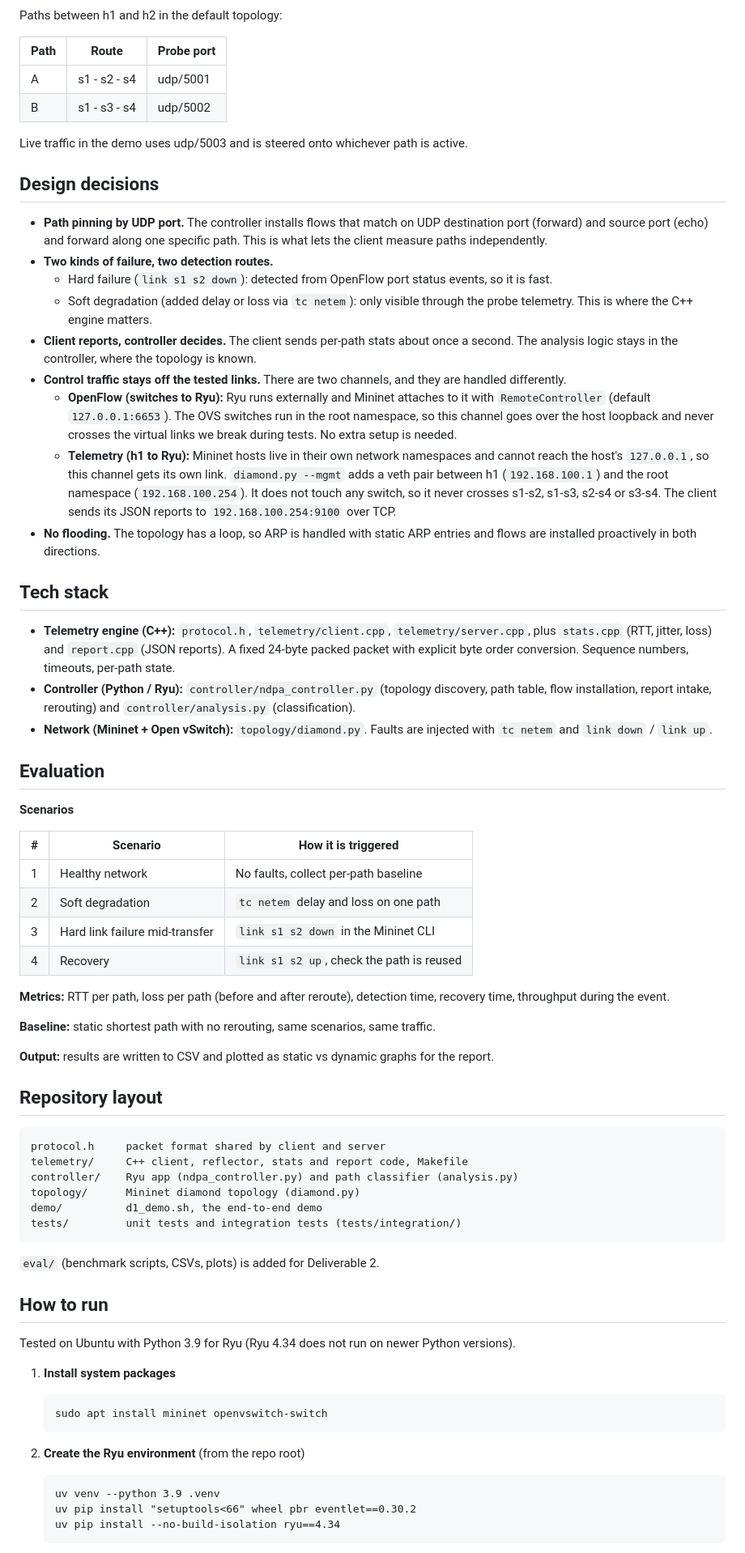
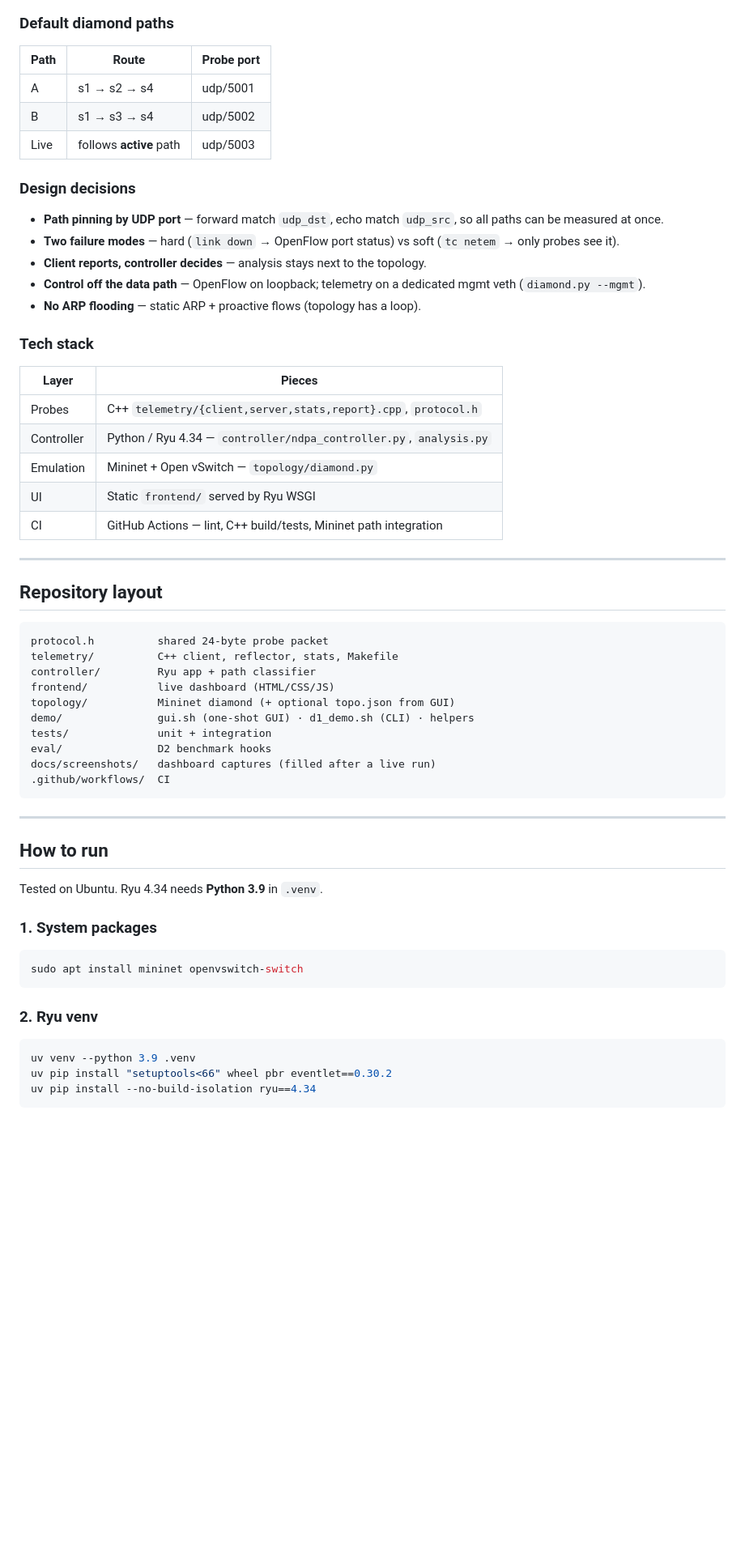
Before and after one commit to LonelyGuy-SE1/network-diagnostic-and-path-analysis, a Markdown page: README.md, the part around one of its changes. Shown at 81% size. Drawn GitHub-style; blank space fills up the shorter version.

````diff
--- a/README.md
+++ b/README.md
@@ -41,77 +70,65 @@ graph TD
 ```
 
-Paths between h1 and h2 in the default topology:
+### Default diamond paths
 
 | Path | Route | Probe port |
 |------|-------|------------|
-| A | s1 - s2 - s4 | udp/5001 |
-| B | s1 - s3 - s4 | udp/5002 |
+| A | s1 → s2 → s4 | udp/5001 |
+| B | s1 → s3 → s4 | udp/5002 |
+| Live | follows **active** path | udp/5003 |
 
-Live traffic in the demo uses udp/5003 and is steered onto whichever path is active.
+### Design decisions
 
-## Design decisions
+* **Path pinning by UDP port** — forward match `udp_dst`, echo match `udp_src`, so all paths can be measured at once.
+* **Two failure modes** — hard (`link down` → OpenFlow port status) vs soft (`tc netem` → only probes see it).
+* **Client reports, controller decides** — analysis stays next to the topology.
+* **Control off the data path** — OpenFlow on loopback; telemetry on a dedicated mgmt veth (`diamond.py --mgmt`).
+* **No ARP flooding** — static ARP + proactive flows (topology has a loop).
 
-* **Path pinning by UDP port.** The controller installs flows that match on UDP destination port (forward) and source port (echo) and forward along one specific path. This is what lets the client measure paths independently.
-* **Two kinds of failure, two detection routes.**
-  * Hard failure (`link s1 s2 down`): detected from OpenFlow port status events, so it is fast.
-  * Soft degradation (added delay or loss via `tc netem`): only visible through the probe telemetry. This is where the C++ engine matters.
-* **Client reports, controller decides.** The client sends per-path stats about once a second. The analysis logic stays in the controller, where the topology is known.
-* **Control traffic stays off the tested links.** There are two channels, and they are handled differently.
-  * **OpenFlow (switches to Ryu):** Ryu runs externally and Mininet attaches to it with `RemoteController` (default `127.0.0.1:6653`). The OVS switches run in the root namespace, so this channel goes over the host loopback and never crosses the virtual links we break during tests. No extra setup is needed.
-  * **Telemetry (h1 to Ryu):** Mininet hosts live in their own network namespaces and cannot reach the host's `127.0.0.1`, so this channel gets its own link. `diamond.py --mgmt` adds a veth pair between h1 (`192.168.100.1`) and the root namespace (`192.168.100.254`). It does not touch any switch, so it never crosses s1-s2, s1-s3, s2-s4 or s3-s4. The client sends its JSON reports to `192.168.100.254:9100` over TCP.
-* **No flooding.** The topology has a loop, so ARP is handled with static ARP entries and flows are installed proactively in both directions.
+### Tech stack
 
-## Tech stack
+| Layer | Pieces |
+|-------|--------|
+| Probes | C++ `telemetry/{client,server,stats,report}.cpp`, `protocol.h` |
+| Controller | Python / Ryu 4.34 — `controller/ndpa_controller.py`, `analysis.py` |
+| Emulation | Mininet + Open vSwitch — `topology/diamond.py` |
+| UI | Static `frontend/` served by Ryu WSGI |
+| CI | GitHub Actions — lint, C++ build/tests, Mininet path integration |
 
-* **Telemetry engine (C++):** `protocol.h`, `telemetry/client.cpp`, `telemetry/server.cpp`, plus `stats.cpp` (RTT, jitter, loss) and `report.cpp` (JSON reports). A fixed 24-byte packed packet with explicit byte order conversion. Sequence numbers, timeouts, per-path state.
-* **Controller (Python / Ryu):** `controller/ndpa_controller.py` (topology discovery, path table, flow installation, report intake, rerouting) and `controller/analysis.py` (classification).
-* **Network (Mininet + Open vSwitch):** `topology/diamond.py`. Faults are injected with `tc netem` and `link down` / `link up`.
-
-## Evaluation
-
-**Scenarios**
-
-| # | Scenario | How it is triggered |
-|---|----------|---------------------|
-| 1 | Healthy network | No faults, collect per-path baseline |
-| 2 | Soft degradation | `tc netem` delay and loss on one path |
-| 3 | Hard link failure mid-transfer | `link s1 s2 down` in the Mininet CLI |
-| 4 | Recovery | `link s1 s2 up`, check the path is reused |
-
-**Metrics:** RTT per path, loss per path (before and after reroute), detection time, recovery time, throughput during the event.
-
-**Baseline:** static shortest path with no rerouting, same scenarios, same traffic.
-
-**Output:** results are written to CSV and plotted as static vs dynamic graphs for the report.
+---
 
 ## Repository layout
 
 ```
-protocol.h     packet format shared by client and server
-telemetry/     C++ client, reflector, stats and report code, Makefile
-controller/    Ryu app (ndpa_controller.py) and path classifier (analysis.py)
-topology/      Mininet diamond topology (diamond.py)
-demo/          d1_demo.sh, the end-to-end demo
-tests/         unit tests and integration tests (tests/integration/)
+protocol.h          shared 24-byte probe packet
+telemetry/          C++ client, reflector, stats, Makefile
+controller/         Ryu app + path classifier
+frontend/           live dashboard (HTML/CSS/JS)
+topology/           Mininet diamond (+ optional topo.json from GUI)
+demo/               gui.sh (one-shot GUI) · d1_demo.sh (CLI) · helpers
+tests/              unit + integration
+eval/               D2 benchmark hooks
+docs/screenshots/   dashboard captures (filled after a live run)
+.github/workflows/  CI
 ```
 
-`eval/` (benchmark scripts, CSVs, plots) is added for Deliverable 2.
+---
 
 ## How to run
 
-Tested on Ubuntu with Python 3.9 for Ryu (Ryu 4.34 does not run on newer Python versions).
+Tested on Ubuntu. Ryu 4.34 needs **Python 3.9** in `.venv`.
 
-1. **Install system packages**
+### 1. System packages
 
-   ```
-   sudo apt install mininet openvswitch-switch
-   ```
+```bash
+sudo apt install mininet openvswitch-switch
+```
 
-2. **Create the Ryu environment** (from the repo root)
+### 2. Ryu venv
 
-   ```
-   uv venv --python 3.9 .venv
-   uv pip install "setuptools<66" wheel pbr eventlet==0.30.2
-   uv pip install --no-build-isolation ryu==4.34
-   ```
+```bash
+uv venv --python 3.9 .venv
+uv pip install "setuptools<66" wheel pbr eventlet==0.30.2
+uv pip install --no-build-isolation ryu==4.34
+```
 
````
Also changed, not shown: other parts of README.md (+168 -42 lines), docs/screenshots/README.md (added, +12 -0 lines), docs/screenshots/01-dashboard-baseline.png (added), docs/screenshots/02-path-a-failed-reroute.png (added), docs/screenshots/03-events-reroute.png (added), docs/screenshots/04-paths-table-metrics.png (added).
